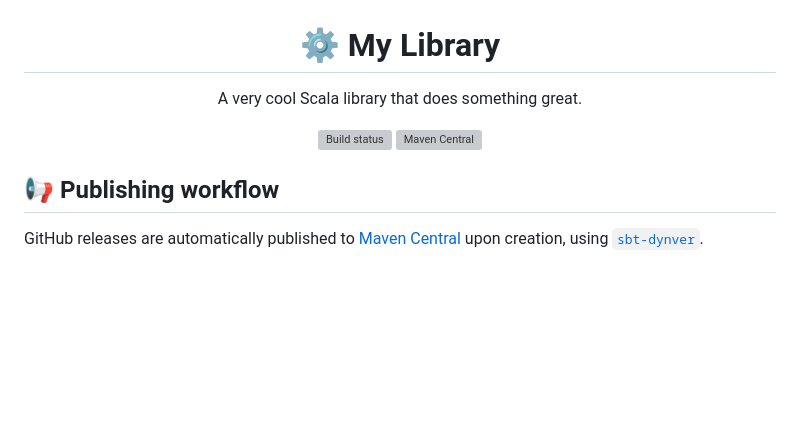
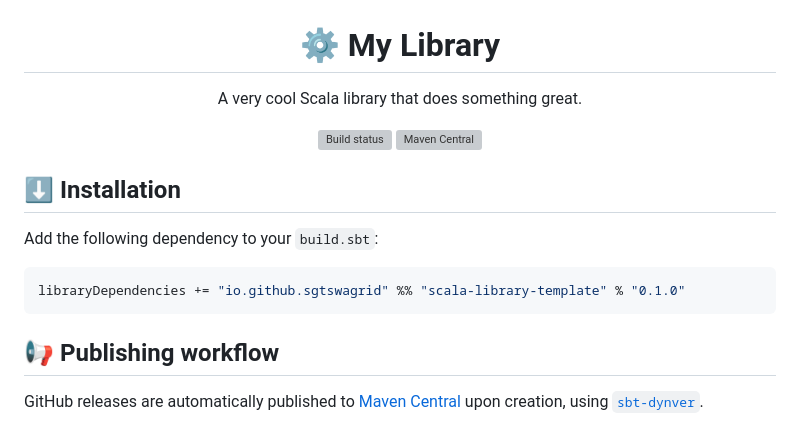
Before and after one commit to SgtSwagrid/scala-library-template, a Markdown page: README.md, the part around the change. GitHub-like rendering; blank space fills up the shorter version; grey boxes are pictures that could not be loaded.

````diff
--- a/README.md
+++ b/README.md
@@ -126,6 +126,15 @@ Check out [`scala-website-template`](https://github.com/SgtSwagrid/scala-website
 
 </div>
 
+## ⬇️ Installation
+
+Add the following dependency to your `build.sbt`:
+
+<!-- Replace with the details for your own library. -->
+```scala
+libraryDependencies += "io.github.sgtswagrid" %% "scala-library-template" % "0.1.0"
+```
+
 ## 📢 Publishing workflow
 
 GitHub releases are automatically published to [Maven Central](https://central.sonatype.com/) upon creation, using [`sbt-dynver`](https://github.com/sbt/sbt-dynver).
````
